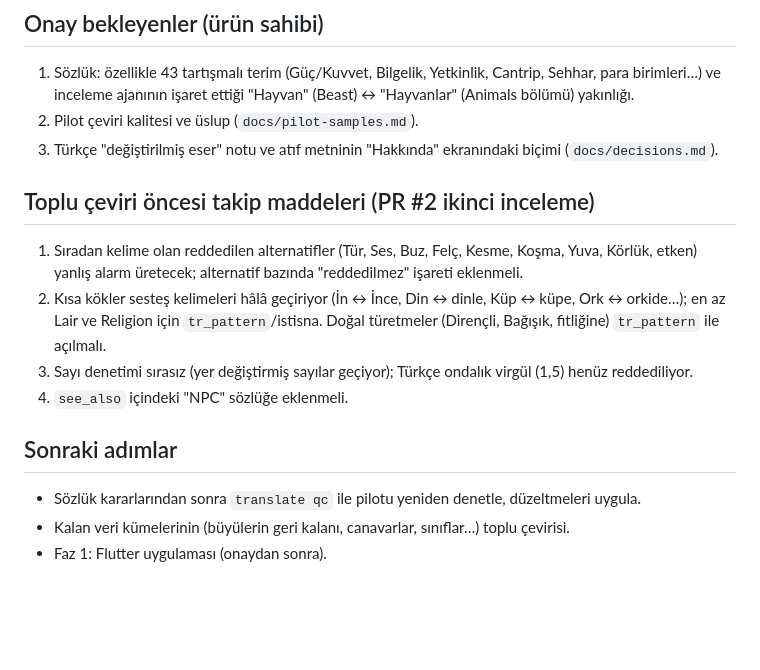
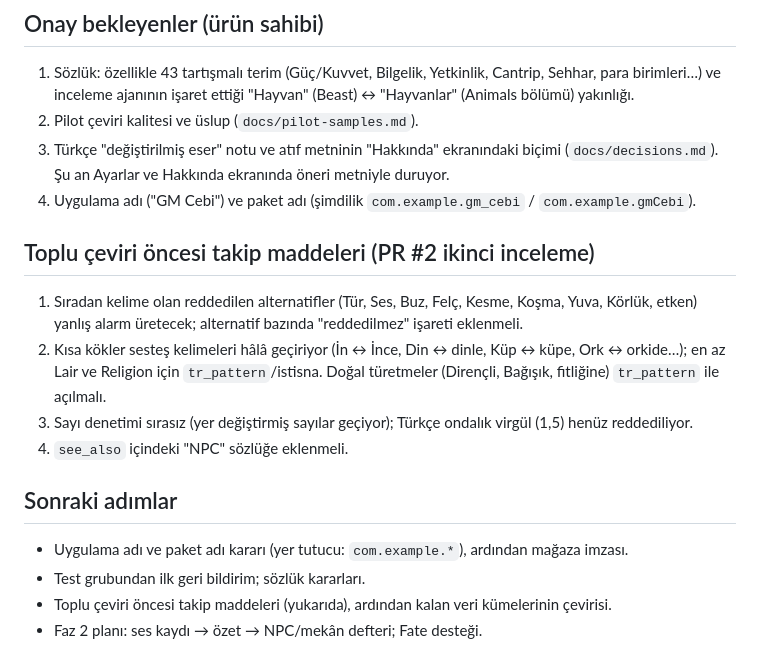
Before and after one commit to sberkan09/gm-cebi, a Markdown page: docs/status.md, the part around one of its changes. Rendered like a GitHub page; blank space fills up the shorter version.

```diff
--- a/docs/status.md
+++ b/docs/status.md
@@ -59,7 +84,8 @@ olmadığı için atlanıyor.
 
 1. Sözlük: özellikle 43 tartışmalı terim (Güç/Kuvvet, Bilgelik, Yetkinlik, Cantrip, Sehhar, para birimleri…) ve inceleme ajanının işaret ettiği "Hayvan" (Beast) ↔ "Hayvanlar" (Animals bölümü) yakınlığı.
 2. Pilot çeviri kalitesi ve üslup (`docs/pilot-samples.md`).
-3. Türkçe "değiştirilmiş eser" notu ve atıf metninin "Hakkında" ekranındaki biçimi (`docs/decisions.md`).
+3. Türkçe "değiştirilmiş eser" notu ve atıf metninin "Hakkında" ekranındaki biçimi (`docs/decisions.md`). Şu an Ayarlar ve Hakkında ekranında öneri metniyle duruyor.
+4. Uygulama adı ("GM Cebi") ve paket adı (şimdilik `com.example.gm_cebi` / `com.example.gmCebi`).
 
 ## Toplu çeviri öncesi takip maddeleri (PR #2 ikinci inceleme)
 
@@ -70,6 +96,7 @@ olmadığı için atlanıyor.
 
 ## Sonraki adımlar
 
-- Sözlük kararlarından sonra `translate qc` ile pilotu yeniden denetle, düzeltmeleri uygula.
-- Kalan veri kümelerinin (büyülerin geri kalanı, canavarlar, sınıflar…) toplu çevirisi.
-- Faz 1: Flutter uygulaması (onaydan sonra).
+- Uygulama adı ve paket adı kararı (yer tutucu: `com.example.*`), ardından mağaza imzası.
+- Test grubundan ilk geri bildirim; sözlük kararları.
+- Toplu çeviri öncesi takip maddeleri (yukarıda), ardından kalan veri kümelerinin çevirisi.
+- Faz 2 planı: ses kaydı → özet → NPC/mekân defteri; Fate desteği.
```
Also changed, not shown: other parts of docs/status.md (+26 -1 lines).
